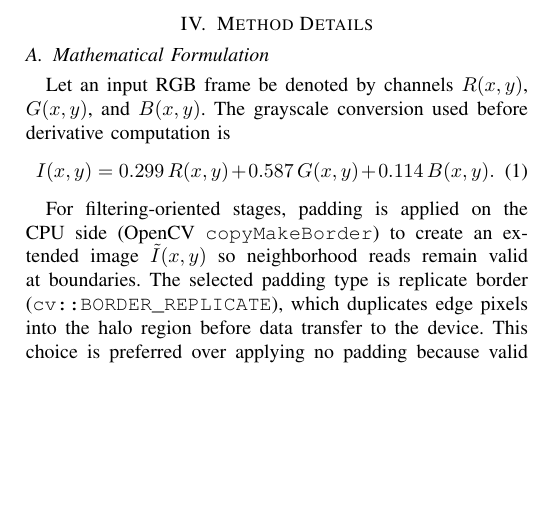
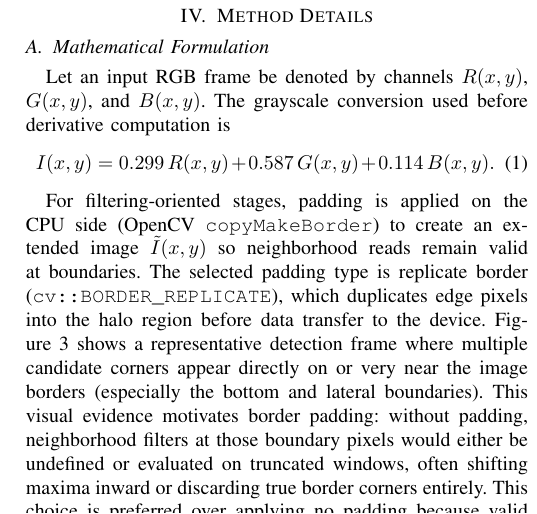
Before and after one commit to KadirEmreAVCI/HarrisCornerVideo, a LaTeX paper (report/harris_corner_video_report.tex): part of one column of page 3 of 5 before the commit and part of one column of page 3 of 6 after it, cut so that both start at the same text, the shorter picture padded with empty space. Compiled offline with pdfLaTeX.

```diff
--- a/report/harris_corner_video_report.tex
+++ b/report/harris_corner_video_report.tex
@@ -184,4 +184,4 @@
 I(x,y) = 0.299\,R(x,y) + 0.587\,G(x,y) + 0.114\,B(x,y).
 \end{equation}
 
-For filtering-oriented stages, padding is applied on the CPU side (OpenCV \texttt{copyMakeBorder}) to create an extended image $\tilde{I}(x,y)$ so neighborhood reads remain valid at boundaries. The selected padding type is replicate border (\texttt{cv::BORDER\_REPLICATE}), which duplicates edge pixels into the halo region before data transfer to the device. This choice is preferred over applying no padding because valid convolutions without padding would shrink the effective output domain (or force edge-pixel discard), reducing corner coverage near frame borders and making stage outputs less directly aligned with the original frame size. Because this replicated halo is materialized on the host for each matrix/image input, transfers are performed per padded buffer and not as a single monolithic \texttt{cudaMemcpy} that would otherwise assume one already-contiguous source layout for all operands. Using this padded representation, derivative and smoothing operations follow standard local convolution forms:
+For filtering-oriented stages, padding is applied on the CPU side (OpenCV \texttt{copyMakeBorder}) to create an extended image $\tilde{I}(x,y)$ so neighborhood reads remain valid at boundaries. The selected padding type is replicate border (\texttt{cv::BORDER\_REPLICATE}), which duplicates edge pixels into the halo region before data transfer to the device. Figure~\ref{fig:edge-corners-padding} shows a representative detection frame where multiple candidate corners appear directly on or very near the image borders (especially the bottom and lateral boundaries). This visual evidence motivates border padding: without padding, neighborhood filters at those boundary pixels would either be undefined or evaluated on truncated windows, often shifting maxima inward or discarding true border corners entirely. This choice is preferred over applying no padding because valid convolutions without padding would shrink the effective output domain (or force edge-pixel discard), reducing corner coverage near frame borders and making stage outputs less directly aligned with the original frame size. Because this replicated halo is materialized on the host for each matrix/image input, transfers are performed per padded buffer and not as a single monolithic \texttt{cudaMemcpy} that would otherwise assume one already-contiguous source layout for all operands. Using this padded representation, derivative and smoothing operations follow standard local convolution forms:
@@ -188,3 +191,6 @@
+\caption{Detected Harris corners near image edges.}
+\label{fig:edge-corners-padding}
+\end{figure}
 \begin{equation}
 I_x = K_x * \tilde{I}, \qquad I_y = K_y * \tilde{I},
 \end{equation}
```
Also changed, not shown: report/harris_corner_video_report.tex (3 more changed lines).
